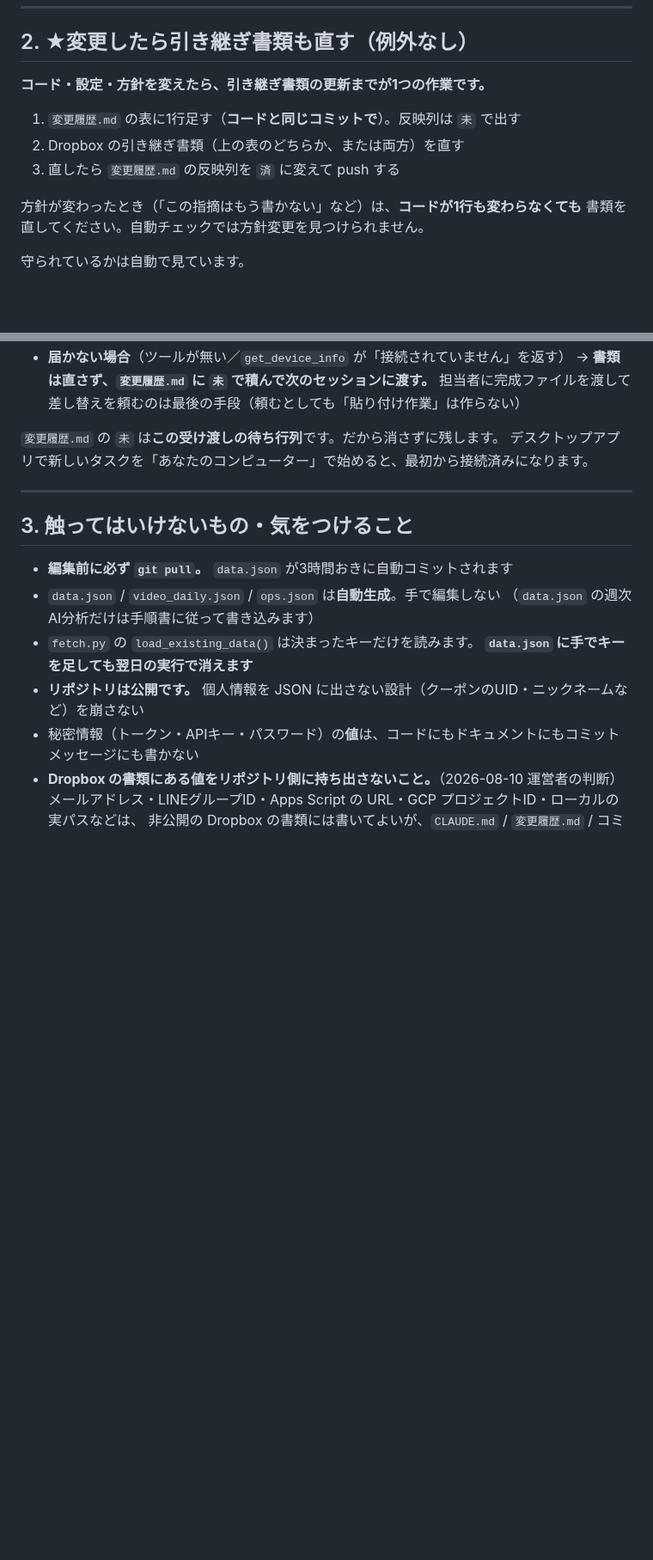
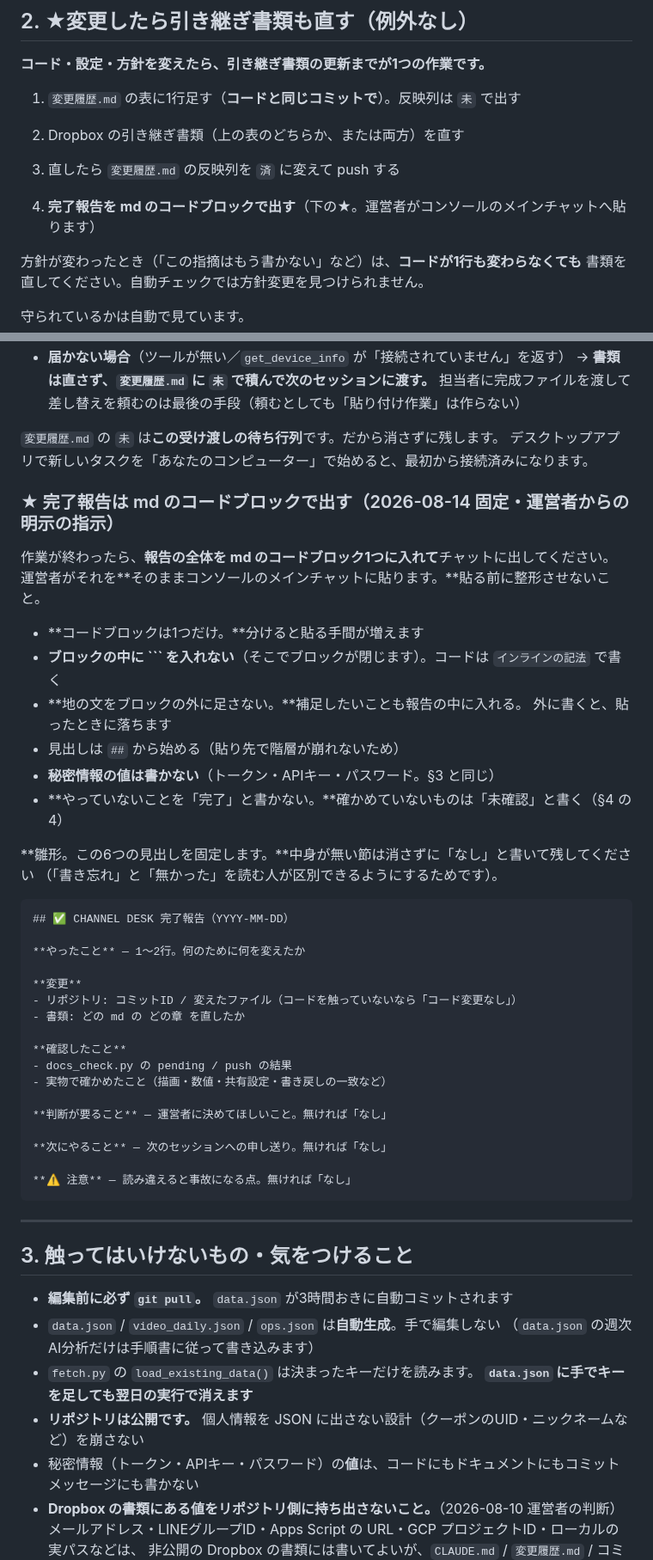
Before and after one commit to ytpokerguild-netizen/channel-desk-data, a Markdown page: CLAUDE.md, 2 parts joined by grey strips. Shown at 86% size. Drawn GitHub-style; blank space fills up the shorter version.

Commit message:
完了報告のかたちを固定（md のコードブロック1つ）
運営者がそのままコンソールのメインチャットに貼れるようにするため、
報告は md のコードブロック1つに全体を入れる形に固定した。

ブロックを分ける／地の文をブロックの外に足すと、貼るときに手作業が
発生してそこで内容が落ちる。「運営者に手作業を渡さない」と同じ考え方。

- 見出し6つを固定。中身が無い節も「なし」と書いて残す
  （書き忘れと無かったを区別できるようにするため）
- ブロックの中に3連バッククォートを入れない（そこで閉じるため）
- 秘密情報の値は書かない。コミットIDとファイル名は書いてよい
- やっていないことを「完了」と書かない（未確認と書く）

雛形は CLAUDE.md §2 / 引き継ぎ書の★の章 / 運用手順 §9 の3か所に
同じ内容で置いた。週次AI分析版は「判定できなかったこと」を独立の節にしてある。

Dropbox の2書類は反映済み。コード変更なし。

````diff
--- a/CLAUDE.md
+++ b/CLAUDE.md
@@ -35,6 +35,8 @@ CHANNEL DESK（りいポーカーチャンネル【PokerGuild】の分析ダッ
 2. Dropbox の引き継ぎ書類（上の表のどちらか、または両方）を直す
 3. 直したら `変更履歴.md` の反映列を `済` に変えて push する
 
+4. **完了報告を md のコードブロックで出す**（下の★。運営者がコンソールのメインチャットへ貼ります）
+
 方針が変わったとき（「この指摘はもう書かない」など）は、**コードが1行も変わらなくても**
 書類を直してください。自動チェックでは方針変更を見つけられません。
 
@@ -60,6 +62,42 @@ Dropbox に届くかはセッションによって変わります。**紐づく
 
 `変更履歴.md` の `未` は**この受け渡しの待ち行列**です。だから消さずに残します。
 デスクトップアプリで新しいタスクを「あなたのコンピューター」で始めると、最初から接続済みになります。
+
+### ★ 完了報告は md のコードブロックで出す（2026-08-14 固定・運営者からの明示の指示）
+
+作業が終わったら、**報告の全体を md のコードブロック1つに入れて**チャットに出してください。
+運営者がそれを**そのままコンソールのメインチャットに貼ります。**貼る前に整形させないこと。
+
+- **コードブロックは1つだけ。**分けると貼る手間が増えます
+- **ブロックの中に ``` を入れない**（そこでブロックが閉じます）。コードは `インラインの記法` で書く
+- **地の文をブロックの外に足さない。**補足したいことも報告の中に入れる。
+  外に書くと、貼ったときに落ちます
+- 見出しは `##` から始める（貼り先で階層が崩れないため）
+- **秘密情報の値は書かない**（トークン・APIキー・パスワード。§3 と同じ）
+- **やっていないことを「完了」と書かない。**確かめていないものは「未確認」と書く（§4 の4）
+
+**雛形。この6つの見出しを固定します。**中身が無い節は消さずに「なし」と書いて残してください
+（「書き忘れ」と「無かった」を読む人が区別できるようにするためです）。
+
+```
+## ✅ CHANNEL DESK 完了報告（YYYY-MM-DD）
+
+**やったこと** — 1〜2行。何のために何を変えたか
+
+**変更**
+- リポジトリ: コミットID / 変えたファイル（コードを触っていないなら「コード変更なし」）
+- 書類: どの md の どの章 を直したか
+
+**確認したこと**
+- docs_check.py の pending / push の結果
+- 実物で確かめたこと（描画・数値・共有設定・書き戻しの一致など）
+
+**判断が要ること** — 運営者に決めてほしいこと。無ければ「なし」
+
+**次にやること** — 次のセッションへの申し送り。無ければ「なし」
+
+**⚠ 注意** — 読み違えると事故になる点。無ければ「なし」
+```
 
 ---
 
````
Also changed, not shown: 変更履歴.md (+1 -0 lines).
